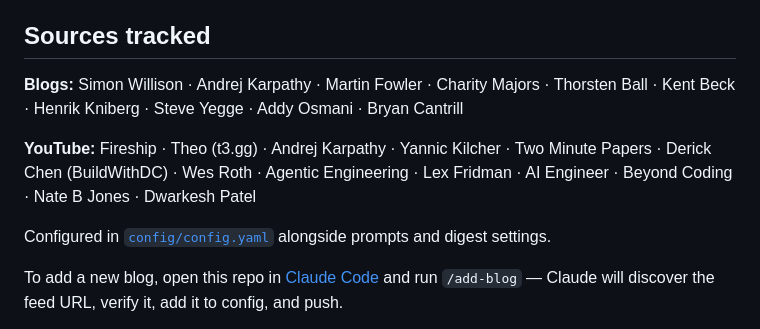
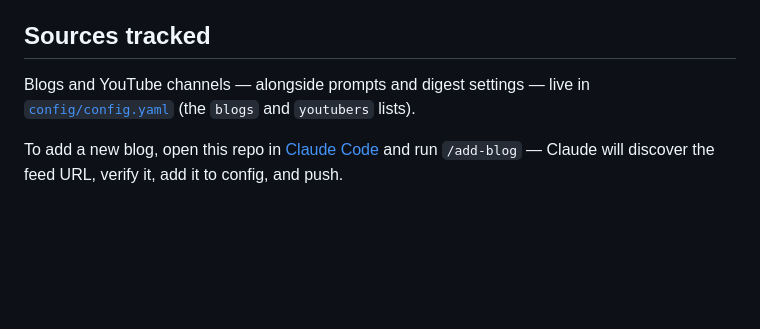
Before and after one commit to lukerohde/reeds, a Markdown page: README.md, the part around the change. Drawn GitHub-style; blank space fills up the shorter version.

Commit message:
Reference config.yaml for sources instead of listing them in the README
The hand-maintained Blogs/YouTube lists drift from config.yaml (they were
missing 8 channels). Drop the duplicated lists and point at config.yaml as
the single source of truth — nothing to keep in sync.

Co-Authored-By: Claude Opus 4.8 <noreply@anthropic.com>

```diff
--- a/README.md
+++ b/README.md
@@ -25,14 +25,8 @@ Runs entirely on free-tier-friendly serverless: Lambda + EventBridge + DynamoDB
 
 ## Sources tracked
 
-**Blogs:** Simon Willison · Andrej Karpathy · Martin Fowler · Charity Majors · Thorsten Ball ·
-Kent Beck · Henrik Kniberg · Steve Yegge · Addy Osmani · Bryan Cantrill
-
-**YouTube:** Fireship · Theo (t3.gg) · Andrej Karpathy · Yannic Kilcher · Two Minute Papers ·
-Derick Chen (BuildWithDC) · Wes Roth · Agentic Engineering · Lex Fridman · AI Engineer ·
-Beyond Coding · Nate B Jones · Dwarkesh Patel
-
-Configured in [`config/config.yaml`](config/config.yaml) alongside prompts and digest settings.
+Blogs and YouTube channels — alongside prompts and digest settings — live in
+[`config/config.yaml`](config/config.yaml) (the `blogs` and `youtubers` lists).
 
 To add a new blog, open this repo in [Claude Code](https://claude.ai/code) and run `/add-blog` —
 Claude will discover the feed URL, verify it, add it to config, and push.
```
